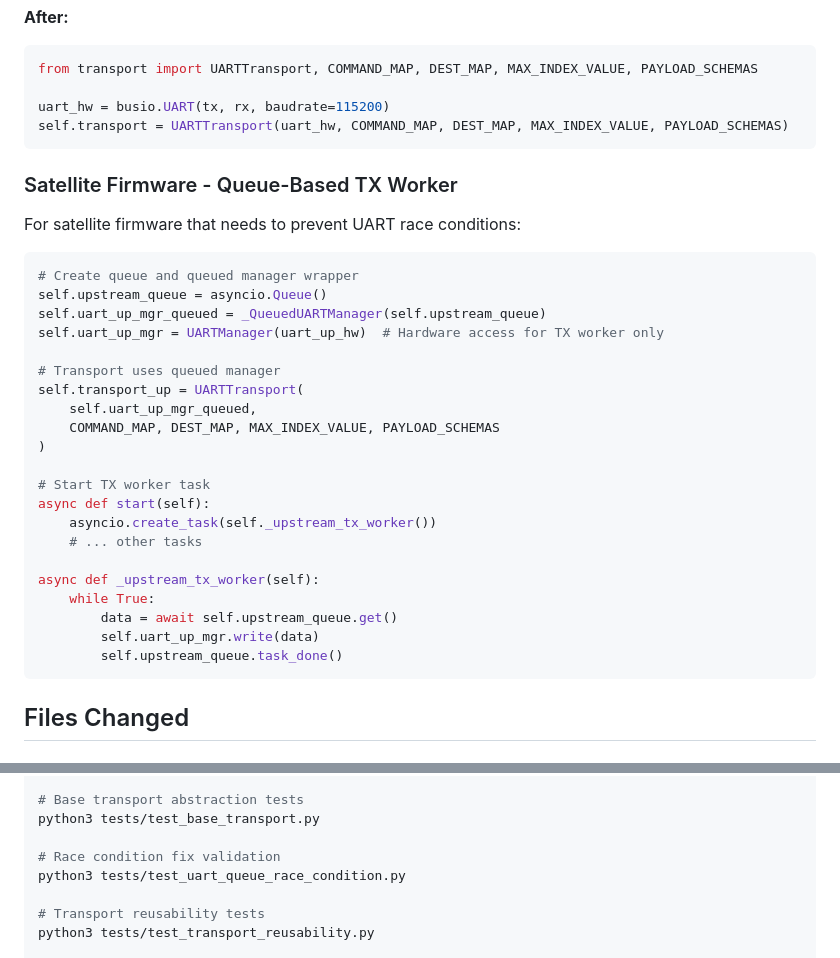
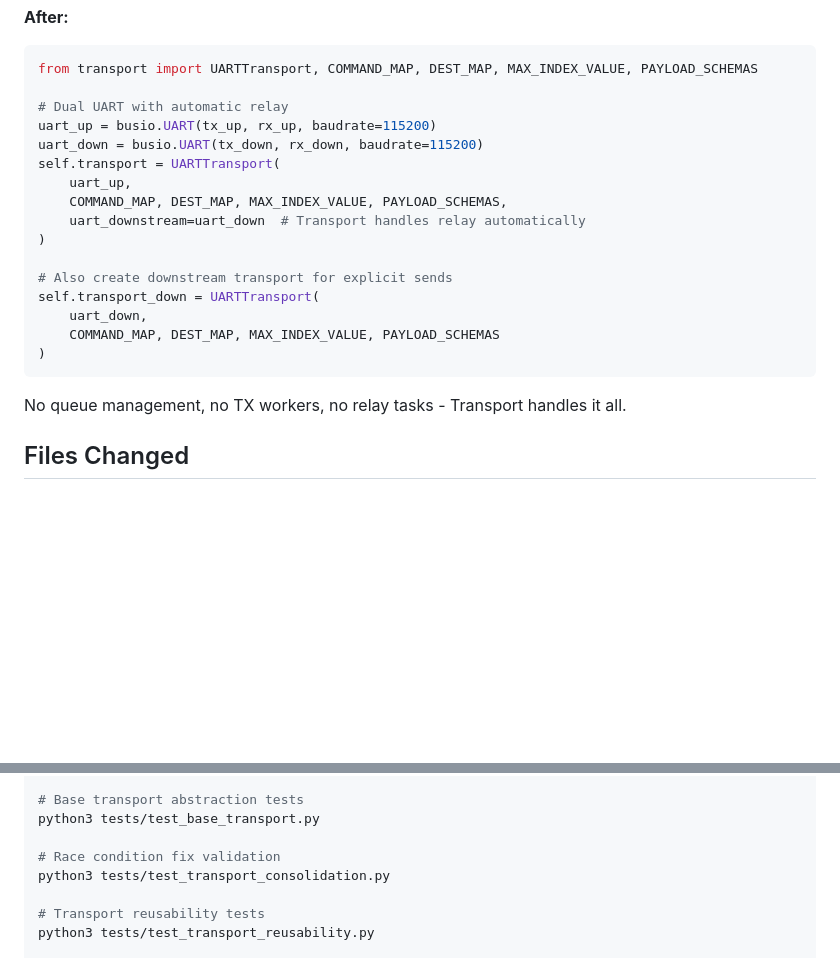
Before and after one commit to jimmydoh/jeb, a Markdown page: docs/TRANSPORT_ABSTRACTION.md, 2 parts joined by grey strips. Rendered like a GitHub page; blank space fills up the shorter version.

````diff
--- a/docs/TRANSPORT_ABSTRACTION.md
+++ b/docs/TRANSPORT_ABSTRACTION.md
@@ -234,37 +234,23 @@ self.uart = UARTManager(uart_hw)
 ```python
 from transport import UARTTransport, COMMAND_MAP, DEST_MAP, MAX_INDEX_VALUE, PAYLOAD_SCHEMAS
 
-uart_hw = busio.UART(tx, rx, baudrate=115200)
-self.transport = UARTTransport(uart_hw, COMMAND_MAP, DEST_MAP, MAX_INDEX_VALUE, PAYLOAD_SCHEMAS)
+# Dual UART with automatic relay
+uart_up = busio.UART(tx_up, rx_up, baudrate=115200)
+uart_down = busio.UART(tx_down, rx_down, baudrate=115200)
+self.transport = UARTTransport(
+    uart_up,
+    COMMAND_MAP, DEST_MAP, MAX_INDEX_VALUE, PAYLOAD_SCHEMAS,
+    uart_downstream=uart_down  # Transport handles relay automatically
+)
+
+# Also create downstream transport for explicit sends
+self.transport_down = UARTTransport(
+    uart_down,
+    COMMAND_MAP, DEST_MAP, MAX_INDEX_VALUE, PAYLOAD_SCHEMAS
+)
 ```
 
-### Satellite Firmware - Queue-Based TX Worker
-
-For satellite firmware that needs to prevent UART race conditions:
-
-```python
-# Create queue and queued manager wrapper
-self.upstream_queue = asyncio.Queue()
-self.uart_up_mgr_queued = _QueuedUARTManager(self.upstream_queue)
-self.uart_up_mgr = UARTManager(uart_up_hw)  # Hardware access for TX worker only
-
-# Transport uses queued manager
-self.transport_up = UARTTransport(
-    self.uart_up_mgr_queued,
-    COMMAND_MAP, DEST_MAP, MAX_INDEX_VALUE, PAYLOAD_SCHEMAS
-)
-
-# Start TX worker task
-async def start(self):
-    asyncio.create_task(self._upstream_tx_worker())
-    # ... other tasks
-
-async def _upstream_tx_worker(self):
-    while True:
-        data = await self.upstream_queue.get()
-        self.uart_up_mgr.write(data)
-        self.upstream_queue.task_done()
-```
+No queue management, no TX workers, no relay tasks - Transport handles it all.
 
 ## Files Changed
 
@@ -306,7 +293,7 @@ python3 tests/test_binary_transport.py
 python3 tests/test_base_transport.py
 
 # Race condition fix validation
-python3 tests/test_uart_queue_race_condition.py
+python3 tests/test_transport_consolidation.py
 
 # Transport reusability tests
 python3 tests/test_transport_reusability.py
````
Also changed, not shown: other parts of docs/TRANSPORT_ABSTRACTION.md (+28 -27 lines).
